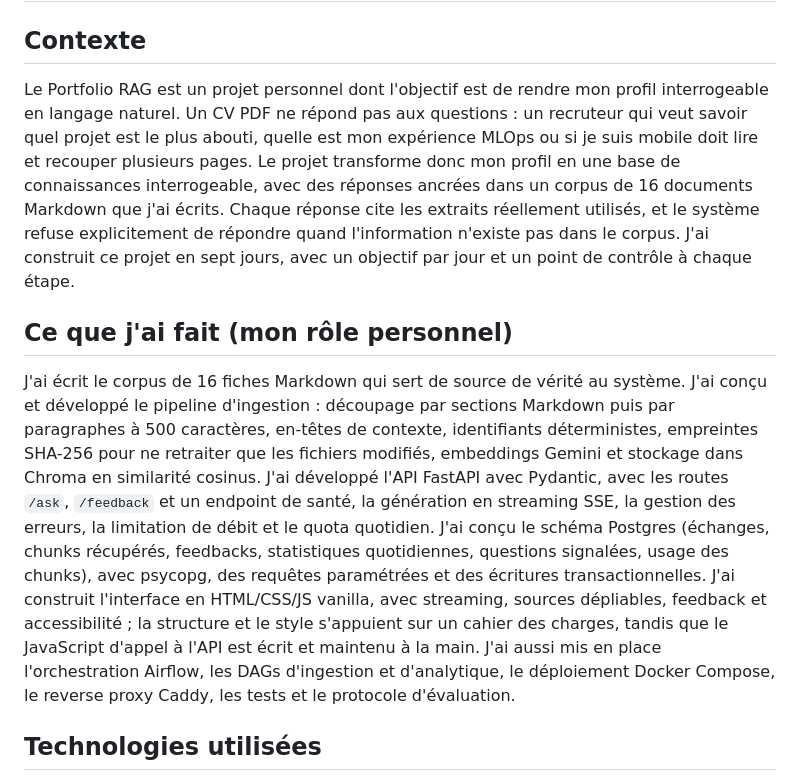
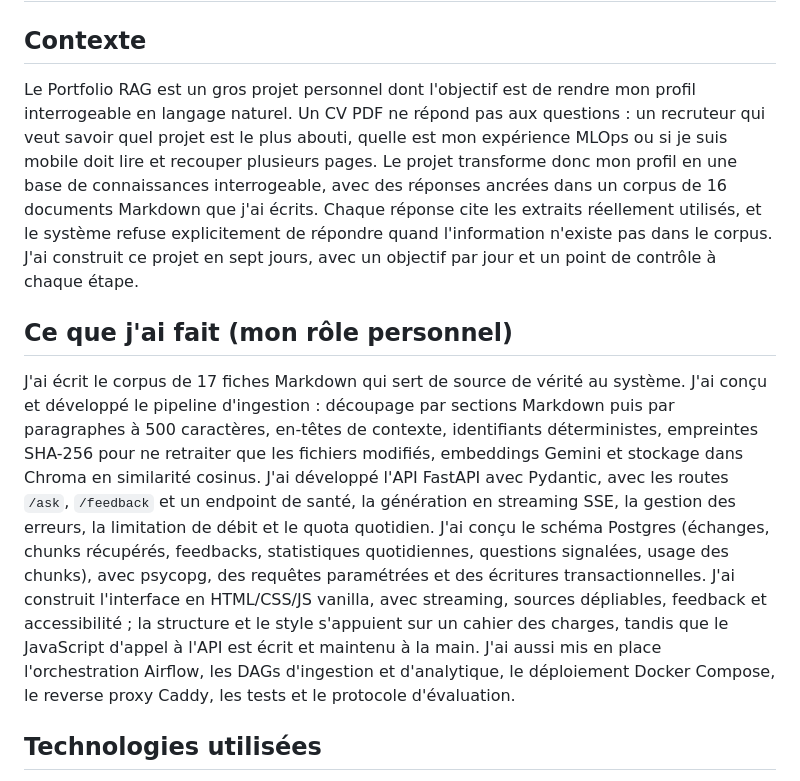
Before and after one commit to tmoahs/portfolio-rag, a Markdown page: knowledge/projet-portfolio-rag.md, the part around the change. GitHub-like rendering.

Commit message:
Changements de mots

```diff
--- a/knowledge/projet-portfolio-rag.md
+++ b/knowledge/projet-portfolio-rag.md
@@ -2,11 +2,11 @@
 
 ## Contexte
 
-Le Portfolio RAG est un projet personnel dont l'objectif est de rendre mon profil interrogeable en langage naturel. Un CV PDF ne répond pas aux questions : un recruteur qui veut savoir quel projet est le plus abouti, quelle est mon expérience MLOps ou si je suis mobile doit lire et recouper plusieurs pages. Le projet transforme donc mon profil en une base de connaissances interrogeable, avec des réponses ancrées dans un corpus de 16 documents Markdown que j'ai écrits. Chaque réponse cite les extraits réellement utilisés, et le système refuse explicitement de répondre quand l'information n'existe pas dans le corpus. J'ai construit ce projet en sept jours, avec un objectif par jour et un point de contrôle à chaque étape.
+Le Portfolio RAG est un gros projet personnel dont l'objectif est de rendre mon profil interrogeable en langage naturel. Un CV PDF ne répond pas aux questions : un recruteur qui veut savoir quel projet est le plus abouti, quelle est mon expérience MLOps ou si je suis mobile doit lire et recouper plusieurs pages. Le projet transforme donc mon profil en une base de connaissances interrogeable, avec des réponses ancrées dans un corpus de 16 documents Markdown que j'ai écrits. Chaque réponse cite les extraits réellement utilisés, et le système refuse explicitement de répondre quand l'information n'existe pas dans le corpus. J'ai construit ce projet en sept jours, avec un objectif par jour et un point de contrôle à chaque étape.
 
 ## Ce que j'ai fait (mon rôle personnel)
 
-J'ai écrit le corpus de 16 fiches Markdown qui sert de source de vérité au système. J'ai conçu et développé le pipeline d'ingestion : découpage par sections Markdown puis par paragraphes à 500 caractères, en-têtes de contexte, identifiants déterministes, empreintes SHA-256 pour ne retraiter que les fichiers modifiés, embeddings Gemini et stockage dans Chroma en similarité cosinus. J'ai développé l'API FastAPI avec Pydantic, avec les routes `/ask`, `/feedback` et un endpoint de santé, la génération en streaming SSE, la gestion des erreurs, la limitation de débit et le quota quotidien. J'ai conçu le schéma Postgres (échanges, chunks récupérés, feedbacks, statistiques quotidiennes, questions signalées, usage des chunks), avec psycopg, des requêtes paramétrées et des écritures transactionnelles. J'ai construit l'interface en HTML/CSS/JS vanilla, avec streaming, sources dépliables, feedback et accessibilité ; la structure et le style s'appuient sur un cahier des charges, tandis que le JavaScript d'appel à l'API est écrit et maintenu à la main. J'ai aussi mis en place l'orchestration Airflow, les DAGs d'ingestion et d'analytique, le déploiement Docker Compose, le reverse proxy Caddy, les tests et le protocole d'évaluation.
+J'ai écrit le corpus de 17 fiches Markdown qui sert de source de vérité au système. J'ai conçu et développé le pipeline d'ingestion : découpage par sections Markdown puis par paragraphes à 500 caractères, en-têtes de contexte, identifiants déterministes, empreintes SHA-256 pour ne retraiter que les fichiers modifiés, embeddings Gemini et stockage dans Chroma en similarité cosinus. J'ai développé l'API FastAPI avec Pydantic, avec les routes `/ask`, `/feedback` et un endpoint de santé, la génération en streaming SSE, la gestion des erreurs, la limitation de débit et le quota quotidien. J'ai conçu le schéma Postgres (échanges, chunks récupérés, feedbacks, statistiques quotidiennes, questions signalées, usage des chunks), avec psycopg, des requêtes paramétrées et des écritures transactionnelles. J'ai construit l'interface en HTML/CSS/JS vanilla, avec streaming, sources dépliables, feedback et accessibilité ; la structure et le style s'appuient sur un cahier des charges, tandis que le JavaScript d'appel à l'API est écrit et maintenu à la main. J'ai aussi mis en place l'orchestration Airflow, les DAGs d'ingestion et d'analytique, le déploiement Docker Compose, le reverse proxy Caddy, les tests et le protocole d'évaluation.
 
 ## Technologies utilisées
 
```
